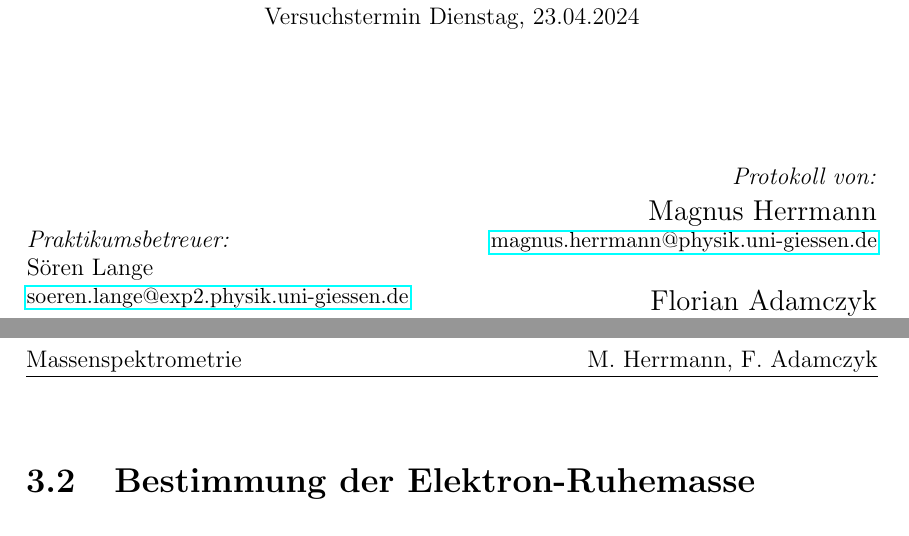
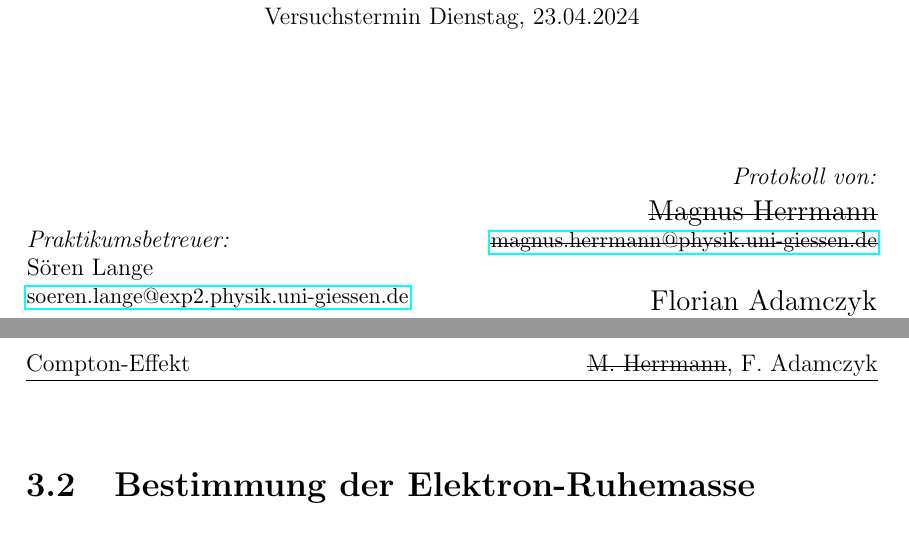
Before and after one commit to FlorianAdamczyk/FPrak_Compton, a LaTeX document (main.tex): two parts of pages 1 and 8 of 12, joined at a grey line, cut so that both start at the same text. Compiled offline with pdfLaTeX.

Commit message:
mitarbeitende geupdatet

```diff
--- a/main.tex
+++ b/main.tex
@@ -64,7 +64,7 @@
 % Title
 
 
-\author{M. Herrmann, F. Adamczyk}
+\author{\st{M. Herrmann}, F. Adamczyk}
 % Author
 \date{\today}
 % Date
@@ -78,7 +78,7 @@
 \pagestyle{fancy}
 \fancyhf{}
 \rhead{\theauthor}
-\lhead{Massenspektrometrie}
+\lhead{Compton-Effekt}
 \cfoot{\thepage}
 %%%%%%%%%%%%%%%%%%%%%%%%%%%%%%%%%%%%%%%%%%%%
 \begin{document}
@@ -114,8 +114,8 @@
 			\begin{flushright}
 				\emph{Protokoll von:} \\
 
-				\large{Magnus Herrmann}\\
-				\small{\href{mailto:Magnus.Herrmann@physik.uni-giessen.de}{magnus.herrmann@physik.uni-giessen.de}\\~\\
+				\large{\st{Magnus Herrmann}}\\
+				\small{\href{mailto:Magnus.Herrmann@physik.uni-giessen.de}{\st{magnus.herrmann@physik.uni-giessen.de}}\\~\\
 					%Matrikel Nr.: \:  \\[0.5cm]
 				%\href{mailto:}{}
     }
```
Also changed, not shown: main.pdf.
